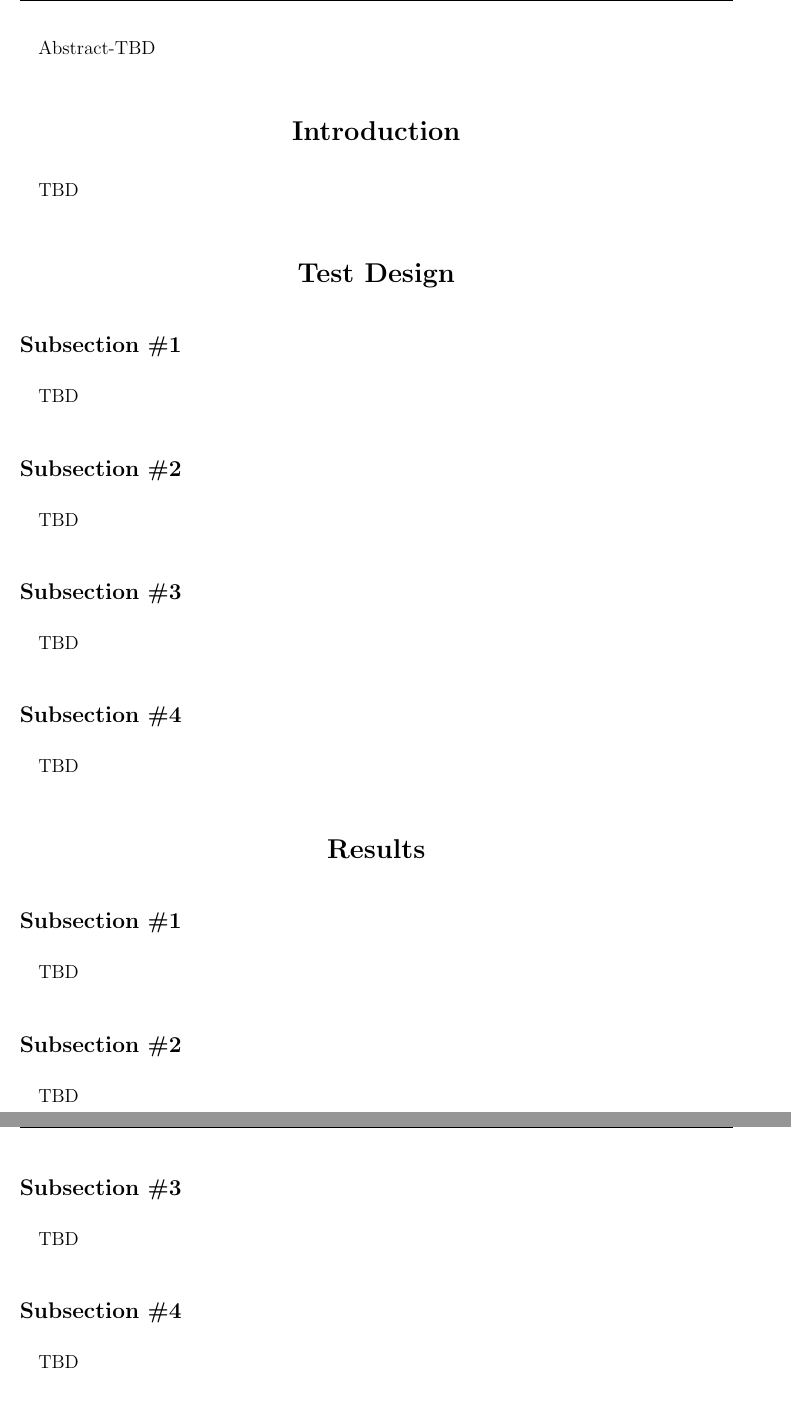
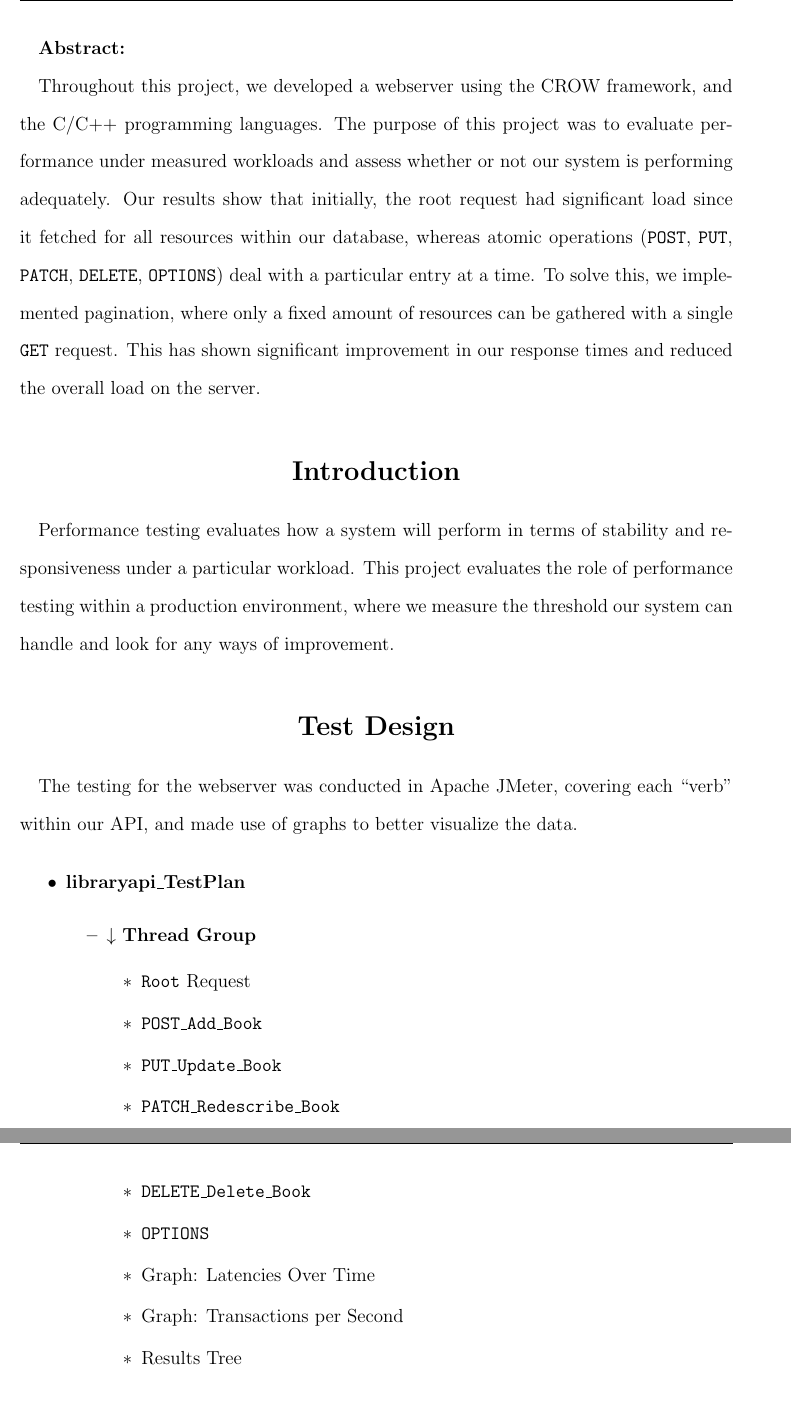
Before and after one commit to CherryTreeGee811/CSCN73060-Group4-P6, a LaTeX document (TechnicalReport/TechnicalReport.tex): two parts of pages 3 and 4 of 5 before the commit and two parts of pages 3 and 4 of 8 after it, joined at a grey line, cut at the place of the change. Compiled offline with pdfLaTeX.

Commit message:
Added completed report + images.

```diff
--- a/TechnicalReport/TechnicalReport.tex
+++ b/TechnicalReport/TechnicalReport.tex
@@ -12,6 +12,7 @@
 \usepackage{titlesec}
 \usepackage{titling}
 \usepackage{csquotes}
+\usepackage{float}
 
 % APA style citation package
 \usepackage[style=authoryear-ibid, backend=biber, citestyle=authoryear-comp]{biblatex}
@@ -64,7 +65,7 @@
 \newcommand{\instructor}{Gurpreet Kaur}
 \newcommand{\duedate}{\today}
 \newcommand{\maintitle}{Performance Technical Report}
-\newcommand{\subtitle}{libraryapi}
+\newcommand{\subtitle}{\texttt{\textbf{libraryapi}}}
 
 % Define a command to create the title page
 \newcommand{\conestogatitlepage}{
@@ -103,18 +104,36 @@
 \tableofcontents
 \newpage
 
-Abstract-TBD
+\textbf{Abstract:}
+\par Throughout this project, we developed a webserver using the CROW framework, and the C/C++ programming languages. The purpose
+of this project was to evaluate performance under measured workloads and assess whether or not our system is performing adequately.
+Our results show that initially, the root request had significant load since it fetched for all resources within our database, whereas
+atomic operations (\texttt{POST}, \texttt{PUT}, \texttt{PATCH}, \texttt{DELETE}, \texttt{OPTIONS}) deal with a particular entry at a time.
+To solve this, we implemented pagination, where only a fixed amount of resources can be gathered with a single \texttt{GET} request. This has shown
+significant improvement in our response times and reduced the overall load on the server.
 
 \section{Introduction}
-TBD
+\par Performance testing evaluates how a system will perform in terms of
+stability and responsiveness under a particular workload. This project evaluates
+the role of performance testing within a production environment, where we measure the
+threshold our system can handle and look for any ways of improvement.
 
 \section{Test Design}
+\par The testing for the webserver was conducted in Apache JMeter, covering each \enquote{verb} within our
+API, and made use of graphs to better visualize the data.
 
-\subsection{Subsection \#1}
-TBD
-\subsection{Subsection \#2}
-TBD
-\subsection{Subsection \#3}
-TBD
-\subsection{Subsection \#4}
-TBD
+\begin{itemize}
+    \item \textbf{libraryapi\_TestPlan}
+    \begin{itemize}
+        \item $\downarrow$ \textbf{Thread Group}
+        \begin{itemize}
+            \item \texttt{Root} Request
+            \item \texttt{POST\_Add\_Book}
+            \item \texttt{PUT\_Update\_Book}
+            \item \texttt{PATCH\_Redescribe\_Book}
+            \item \texttt{DELETE\_Delete\_Book}
+            \item \texttt{OPTIONS}
+            \item Graph: Latencies Over Time
+            \item Graph: Transactions per Second
+            \item Results Tree
+        \end{itemize}
@@ -121,11 +164,3 @@ TBD
 
 \section{Results}
 
-\subsection{Subsection \#1}
-TBD
-\subsection{Subsection \#2}
-TBD
-\subsection{Subsection \#3}
-TBD
-\subsection{Subsection \#4}
-TBD
```
Also changed, not shown: TechnicalReport/TechnicalReport.pdf, perfRuns2/thirdRunRespLatency.png (added), perfRuns2/thirdRunTrans.png (added), TechnicalReport/TechnicalReport.tex (67 more changed lines).
